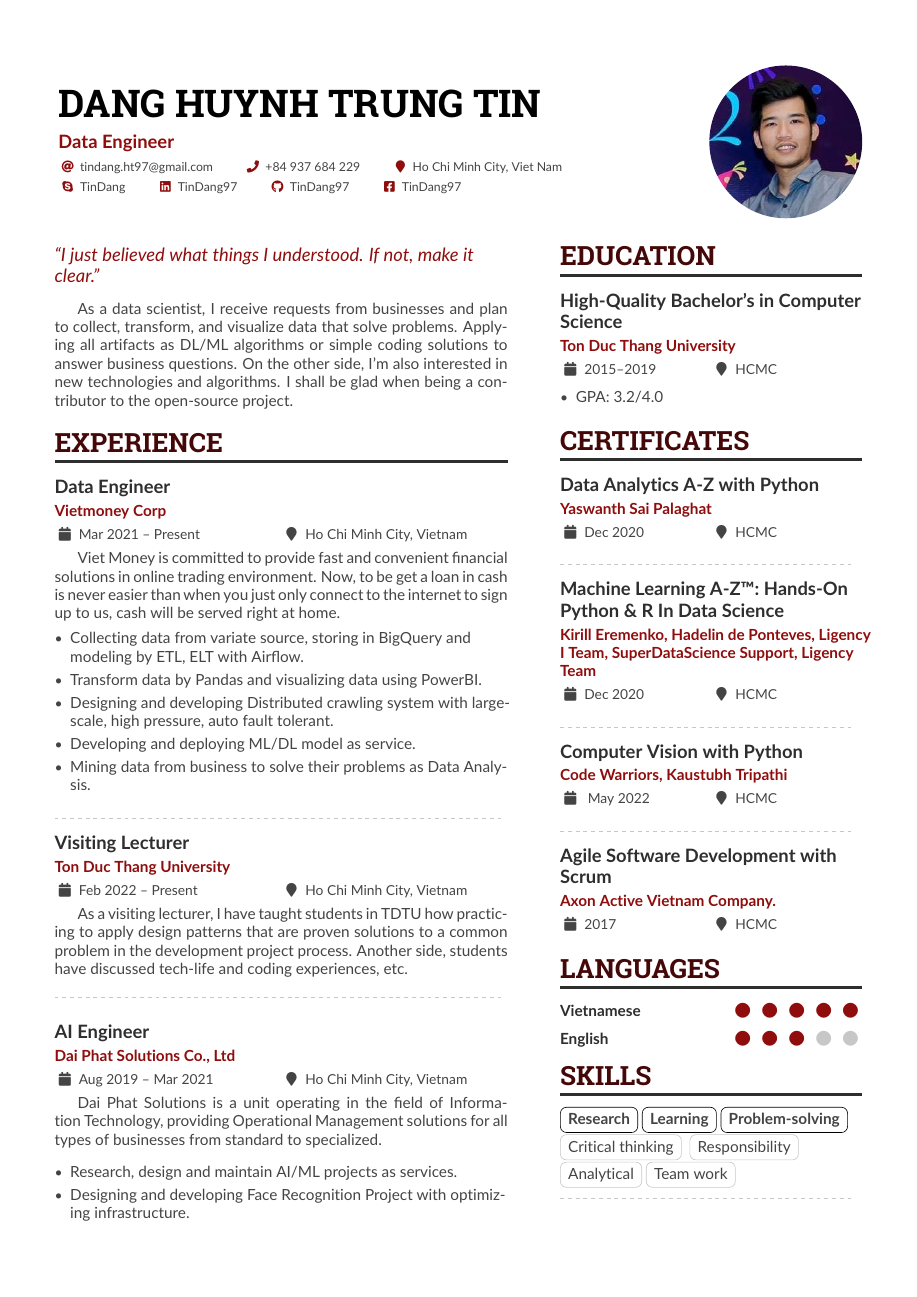
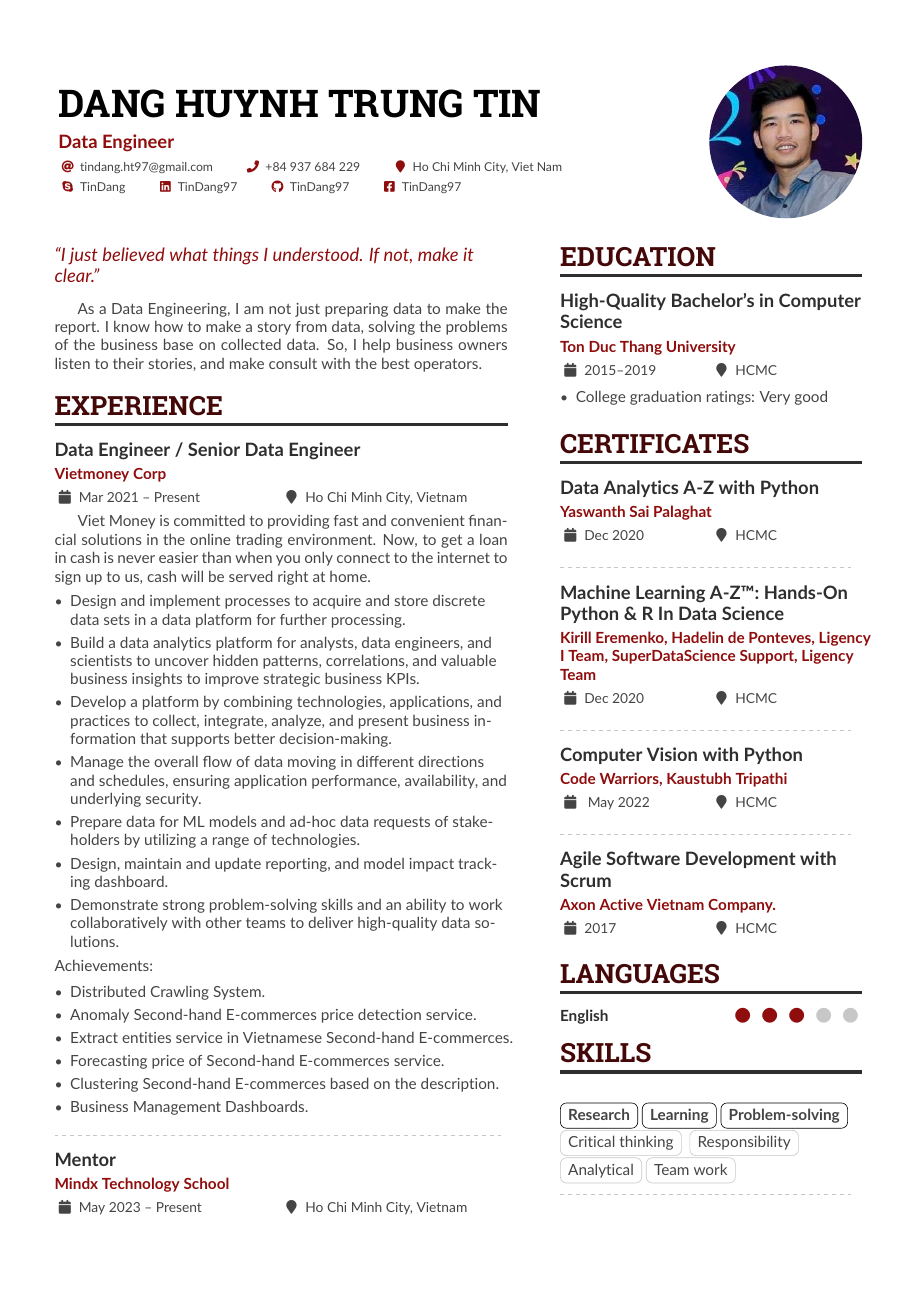
Before and after one commit to TinDang97/TinDang97, a LaTeX CV (main.tex): page 1 of 3. Compiled offline with pdfLaTeX.

Commit message:
update cv

```diff
--- a/main.tex
+++ b/main.tex
@@ -134,28 +134,46 @@
 
 \begin{minipage}{\linewidth}
 \justifying
-As a data scientist, I receive requests from businesses and plan to collect, transform, and visualize data that solve problems. Applying all artifacts as DL/ML algorithms or simple coding solutions to answer business questions. On the other side, I'm also interested in new technologies and algorithms. I shall be glad when being a contributor to the open-source project.
+As a Data Engineering, I am not just preparing data to make the report. I know how to make a story from data, solving the problems of the business base on collected data. So, I help business owners listen to their stories, and make consult with the best operators.
 \end{minipage}
 
 \smallskip
 
 \cvsection{Experience}
 
-\cvevent{Data Engineer}{Vietmoney Corp}{Mar 2021 -- Present}{Ho Chi Minh City, Vietnam}
+\cvevent{Data Engineer / Senior Data Engineer}{Vietmoney Corp}{Mar 2021 -- Present}{Ho Chi Minh City, Vietnam}
 
 \begin{minipage}{\linewidth}
 \justifying
-Viet Money is committed to provide fast and convenient financial solutions in online trading environment. Now, to be get a loan in cash is never easier than when you just only connect to the internet to sign up to us, cash will be served right at home.
+Viet Money is committed to providing fast and convenient financial solutions in the online trading environment. Now, to get a loan in cash is never easier than when you only connect to the internet to sign up to us, cash will be served right at home.
 \end{minipage}
 
 \medskip
 
 \begin{itemize}
-	\item Collecting data from variate source, storing in BigQuery and modeling by ETL, ELT with Airflow.
-	\item Transform data by Pandas and visualizing data using PowerBI.
-	\item Designing and developing Distributed crawling system with large-scale, high pressure, auto fault tolerant.
-    \item Developing and deploying ML/DL model as service.
-    \item Mining data from business to solve their problems as Data Analysis.
+    \item Design and implement processes to acquire and store discrete data sets in a data platform for further processing.
+    \item  Build a data analytics platform for analysts, data engineers, and scientists to uncover hidden patterns, correlations, and valuable business insights to improve strategic business KPIs.
+    \item  Develop a platform by combining technologies, applications, and practices to collect, integrate, analyze, and present business information that supports better decision-making.
+    \item  Manage the overall flow of data moving in different directions and schedules, ensuring application performance, availability, and underlying security.
+    \item  Prepare data for ML models and ad-hoc data requests of stakeholders by utilizing a range of technologies.
+    \item  Design, maintain and update reporting, and model impact tracking dashboard.
+    \item  Demonstrate strong problem-solving skills and an ability to work collaboratively with other teams to deliver high-quality data solutions.
 \end{itemize}
 
-\smallskip
+\begin{minipage}{\linewidth}
+ Achievements:
+\end{minipage}
+
+\medskip
+
+\begin{itemize}
+    \item  Distributed Crawling System.
+    \item  Anomaly Second-hand E-commerces price detection service.
+    \item  Extract entities service in Vietnamese Second-hand E-commerces.
+    \item  Forecasting price of Second-hand E-commerces service.
+    \item  Clustering Second-hand E-commerces based on the description.
+    \item  Business Management Dashboards.
+\end{itemize}
+\divider
+
+\cvevent{Mentor}{Mindx Technology School}{May 2023 -- Present}{Ho Chi Minh City, Vietnam}
@@ -162,11 +187,11 @@ Viet Money is committed to provide fast and convenient financial solutions in on
 
 \divider
 
-\cvevent{Visiting Lecturer}{Ton Duc Thang University}{Feb 2022 -- Present}{Ho Chi Minh City, Vietnam}
+\cvevent{Visiting Lecturer}{Ton Duc Thang University}{Feb 2022 -- Jul 2022}{Ho Chi Minh City, Vietnam}
 
 \begin{minipage}{\linewidth}
 \justifying
-As a visiting lecturer, I have taught students in TDTU how practicing to apply design patterns that are proven solutions to a common problem in the development project process. Another side, students have discussed tech-life and coding experiences, etc.
+As a visiting lecturer, I have taught students in TDTU how practicing to apply design patterns that are proven solutions to a common problem in the development project process. Another side, students have discussed tech life and coding experiences, etc.
 \end{minipage}
 
 \bigskip
@@ -212,5 +223,3 @@ As a visiting lecturer, I have taught students in TDTU how practicing to apply d
-\end{itemize}
-
 %% Switch to the right column. This will now automatically move to the second
 %% page if the content is too long.
 \switchcolumn
@@ -218,7 +227,7 @@ As a visiting lecturer, I have taught students in TDTU how practicing to apply d
 \cvsection{Education}
 \cvevent{\textbf{High-Quality Bachelor's in Computer Science}}{Ton Duc Thang University}{2015--2019}{HCMC}
 \begin{itemize}
-	\item GPA: 3.2/4.0
+	\item College graduation ratings: Very good
 \end{itemize}
 \smallskip
 
@@ -239,16 +248,14 @@ As a visiting lecturer, I have taught students in TDTU how practicing to apply d
 \cvevent{\textbf{Agile Software Development with Scrum}}{Axon Active Vietnam Company.}{2017}{HCMC}
 
 \cvsection{Languages}
-\cvskill{Vietnamese}{5}
-
-\medskip
 
 \cvskill{English}{3}
 
 \cvsection{Skills}
+\bigskip
 
 \begin{minipage}{\linewidth}
-	\cvtagstrong{Research}\cvtagstrong{Learning}\cvtagstrong{Problem-solving}\\
+	\cvtagstrong{Research}\cvtagstrong{Learning}\cvtagstrong{Problem-solving}
 	\cvtag{Critical thinking}
 	\cvtag{Responsibility}\cvtag{Analytical}\cvtag{Team work}
 \end{minipage}
```
Also changed, not shown: main.pdf, main.tex (84 more changed lines).
